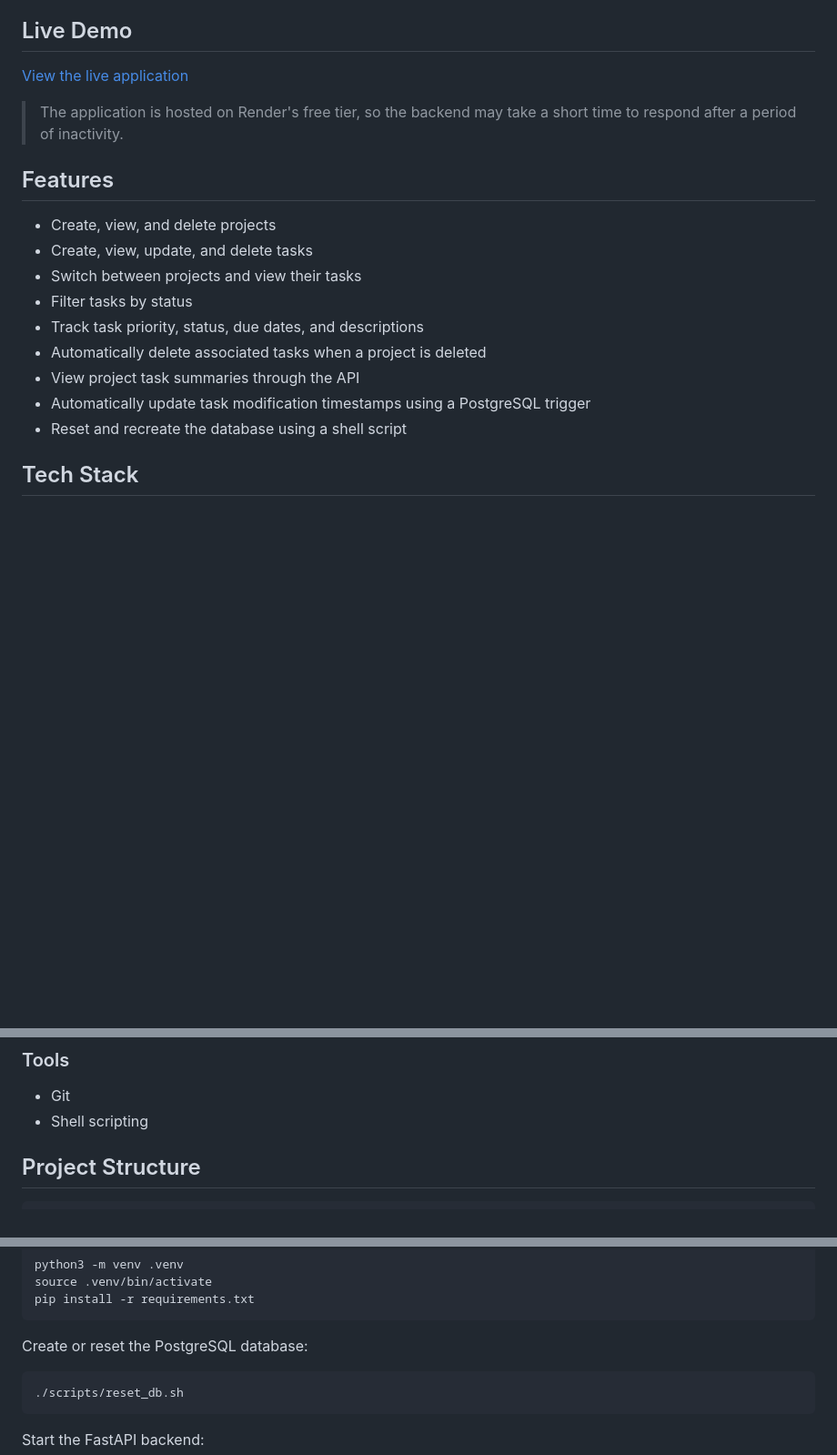
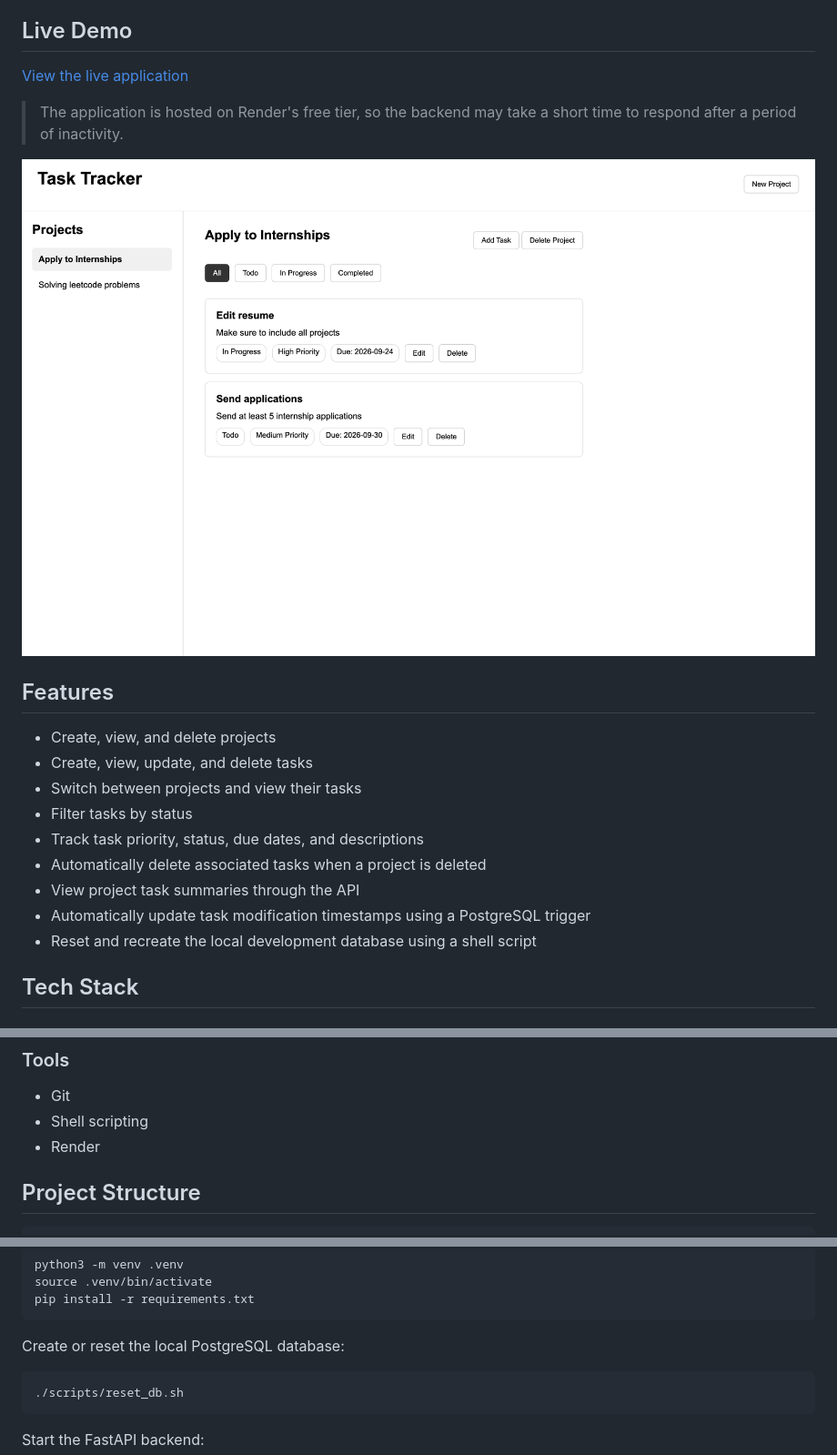
Before and after one commit to DupthobJampa/task-project-tracker, a Markdown page: README.md, 3 parts joined by grey strips. Shown: that part at 91% size. Drawn GitHub-style; pictures changed too: assets/task-tracker-demo.png (added); blank space fills up the shorter version.

Commit message:
Update README with deployment details and screenshot

````diff
--- a/README.md
+++ b/README.md
@@ -4,10 +4,11 @@ A full-stack task and project management application built with Python, FastAPI,
 The application provides a REST API backed by a relational PostgreSQL database and a browser-based interface for managing projects and tasks.
 
 ## Live Demo
-[View the live application](https://task-project-tracker-frontend.onrender.com
-)
+[View the live application](https://task-project-tracker-frontend.onrender.com)
 
 > The application is hosted on Render's free tier, so the backend may take a short time to respond after a period of inactivity.
+
+![Task & Project Tracker interface](assets/task-tracker-demo.png)
 
 ## Features
 - Create, view, and delete projects
@@ -18,7 +19,7 @@ The application provides a REST API backed by a relational PostgreSQL database a
 - Automatically delete associated tasks when a project is deleted
 - View project task summaries through the API
 - Automatically update task modification timestamps using a PostgreSQL trigger
-- Reset and recreate the database using a shell script
+- Reset and recreate the local development database using a shell script
 
 ## Tech Stack
 
@@ -41,6 +42,7 @@ The application provides a REST API backed by a relational PostgreSQL database a
 ### Tools
 - Git
 - Shell scripting
+- Render
 
 ## Project Structure
 ```text
@@ -87,7 +89,7 @@ source .venv/bin/activate
 pip install -r requirements.txt
 ```
 
-Create or reset the PostgreSQL database:
+Create or reset the local PostgreSQL database:
 ```bash
 ./scripts/reset_db.sh
 ```
````
